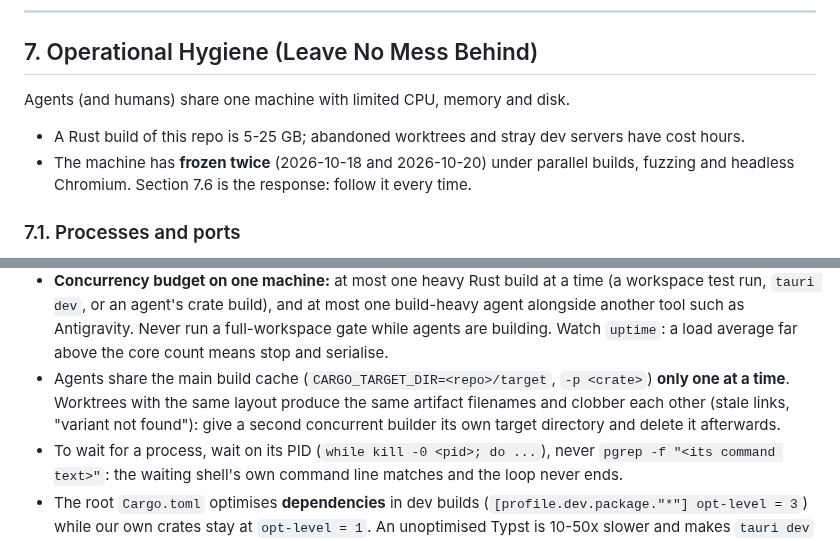
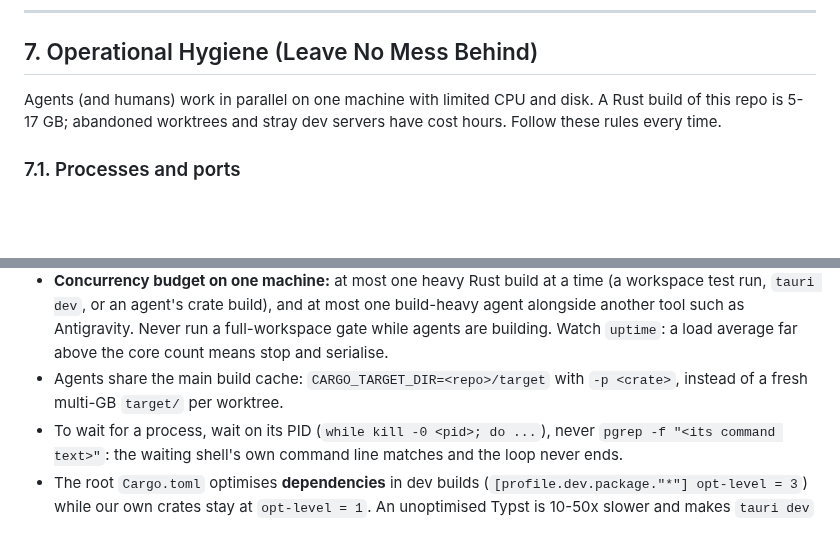
Before and after one commit to Fundaments-Work/Manang, a Markdown page: AGENTS.md, 2 parts joined by grey strips. Drawn GitHub-style; blank space fills up the shorter version.

```diff
--- a/AGENTS.md
+++ b/AGENTS.md
@@ -160,10 +160,7 @@ If any step fails, diagnose and fix the root cause. **Never disable lints or use
 
 ## 7. Operational Hygiene (Leave No Mess Behind)
 
-Agents (and humans) share one machine with limited CPU, memory and disk.
-
-* A Rust build of this repo is 5-25 GB; abandoned worktrees and stray dev servers have cost hours.
-* The machine has **frozen twice** (2026-10-18 and 2026-10-20) under parallel builds, fuzzing and headless Chromium. Section 7.6 is the response: follow it every time.
+Agents (and humans) work in parallel on one machine with limited CPU and disk. A Rust build of this repo is 5-17 GB; abandoned worktrees and stray dev servers have cost hours. Follow these rules every time.
 
 ### 7.1. Processes and ports
 * **Never leave a dev server, watcher, browser or fuzzer running** when you finish. Stop what you started.
@@ -200,7 +197,7 @@ Agents (and humans) share one machine with limited CPU, memory and disk.
 * **CI minutes are a budget** (private repository, free quota; it ran out once). CI is two tiers: `quick` (every push, about 4 minutes) and `full` (weekly, on demand, or a PR labelled `full-ci`). Agents never push and never trigger workflows; the lead pushes to `main` in batches after the local gates pass. Never add `CARGO_*` or `RUSTFLAGS` variables to a workflow without expecting a cold, 40-minute cache rebuild.
 * **UI suite slots:** run the full suite through `scripts/ui-slot.sh` (two slots by default, `MANANG_UI_SLOTS` to change) instead of locking one global file; the suite picks its own free DevTools port. A section-only run (`MANANG_ONLY=live|autosave|heal`) is short and needs no slot. Always start Vite with a fresh cache (`rm -rf node_modules/.vite`, `--force`).
 * **Concurrency budget on one machine:** at most one heavy Rust build at a time (a workspace test run, `tauri dev`, or an agent's crate build), and at most one build-heavy agent alongside another tool such as Antigravity. Never run a full-workspace gate while agents are building. Watch `uptime`: a load average far above the core count means stop and serialise.
-* Agents share the main build cache (`CARGO_TARGET_DIR=<repo>/target`, `-p <crate>`) **only one at a time**. Worktrees with the same layout produce the same artifact filenames and clobber each other (stale links, "variant not found"): give a second concurrent builder its own target directory and delete it afterwards.
+* Agents share the main build cache: `CARGO_TARGET_DIR=<repo>/target` with `-p <crate>`, instead of a fresh multi-GB `target/` per worktree.
 * To wait for a process, wait on its PID (`while kill -0 <pid>; do ...`), never `pgrep -f "<its command text>"`: the waiting shell's own command line matches and the loop never ends.
 * The root `Cargo.toml` optimises **dependencies** in dev builds (`[profile.dev.package."*"] opt-level = 3`) while our own crates stay at `opt-level = 1`. An unoptimised Typst is 10-50x slower and makes `tauri dev` unusable for judging speed. Keep it; judge performance only on this profile or release, never on a plain debug build.
 * Delete build output you created in disposable worktrees (`cargo clean` or remove the worktree). Do not commit `target/`, `dist/`, `artifacts/` or fuzz corpora beyond minimal regression seeds.
```
Also changed, not shown: other parts of AGENTS.md (+2 -34 lines).
